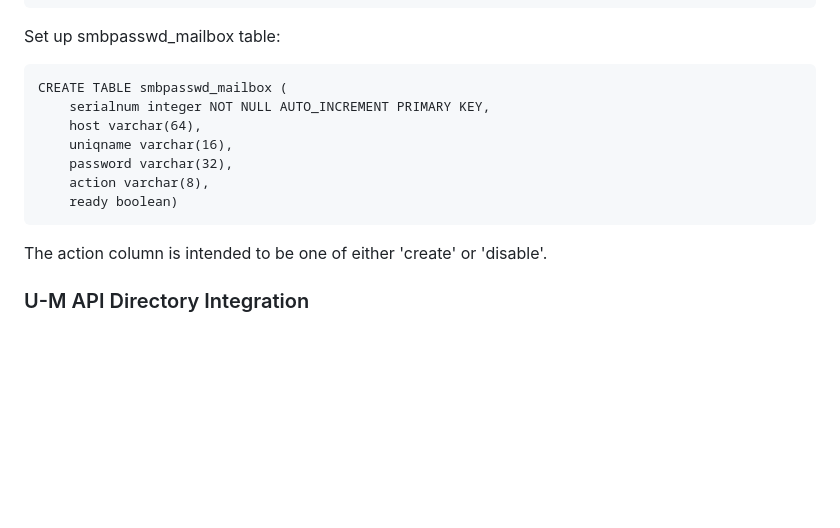
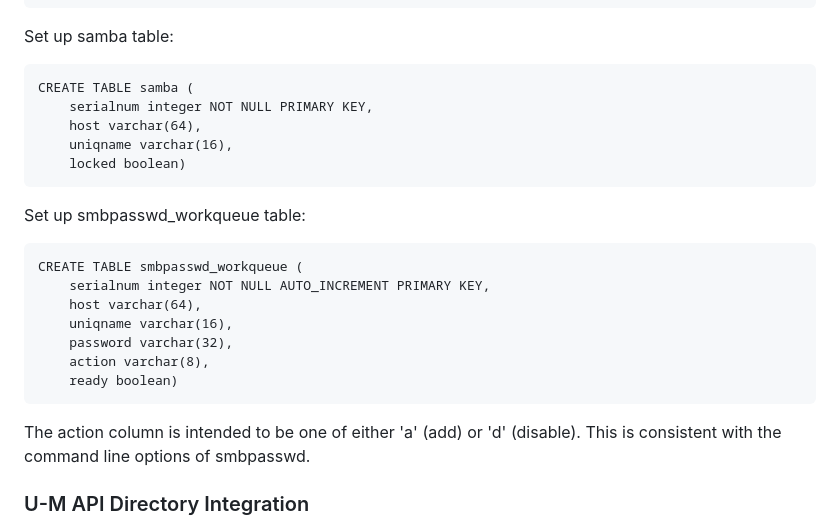
Before and after one commit to seanelizabethcaron/usermanager, a Markdown page: README.md, the part around the change. Drawn GitHub-style; blank space fills up the shorter version.

Commit message:
Clean up schema for Samba support

`````diff
--- a/README.md
+++ b/README.md
@@ -110,10 +110,20 @@ CREATE TABLE trainings (
     send_reminder boolean)
 ```
 
-Set up smbpasswd_mailbox table:
+Set up samba table:
 
 ````
-CREATE TABLE smbpasswd_mailbox (
+CREATE TABLE samba (
+    serialnum integer NOT NULL PRIMARY KEY,
+    host varchar(64),
+    uniqname varchar(16),
+    locked boolean)
+````
+
+Set up smbpasswd_workqueue table:
+
+````
+CREATE TABLE smbpasswd_workqueue (
     serialnum integer NOT NULL AUTO_INCREMENT PRIMARY KEY,
     host varchar(64),
     uniqname varchar(16),
@@ -122,7 +132,7 @@ CREATE TABLE smbpasswd_mailbox (
     ready boolean)
 ````
 
-The action column is intended to be one of either 'create' or 'disable'.
+The action column is intended to be one of either 'a' (add) or 'd' (disable). This is consistent with the command line options of smbpasswd.
 
 ### U-M API Directory Integration
 
`````
